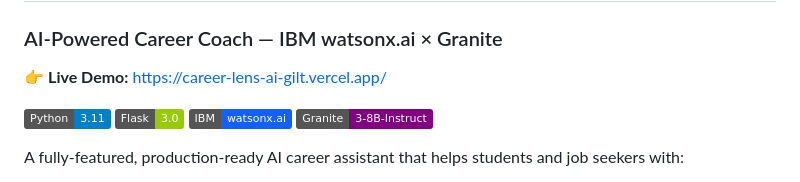
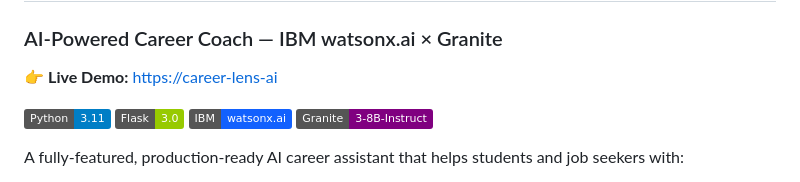
Before and after one commit to Meghana544git/CareerLens-AI, a Markdown page: README.md, the part around the change. Drawn GitHub-style; badges without logos.

Commit message:
Fix live demo link in README.md
Updated the live demo link in the README file.

```diff
--- a/README.md
+++ b/README.md
@@ -1,7 +1,7 @@
 # CareerLens AI 🚀
 ### AI-Powered Career Coach — IBM watsonx.ai × Granite
 
-👉 **Live Demo:** [https://career-lens-ai-gilt.vercel.app/](https://career-lens-ai-gilt.vercel.app/)
+👉 **Live Demo:** [https://career-lens-ai](https://career-lens-ai-gilt.vercel.app/)
 
 [![Python](https://img.shields.io/badge/Python-3.11-blue)](https://python.org)
 [![Flask](https://img.shields.io/badge/Flask-3.0-green)](https://flask.palletsprojects.com)
```
